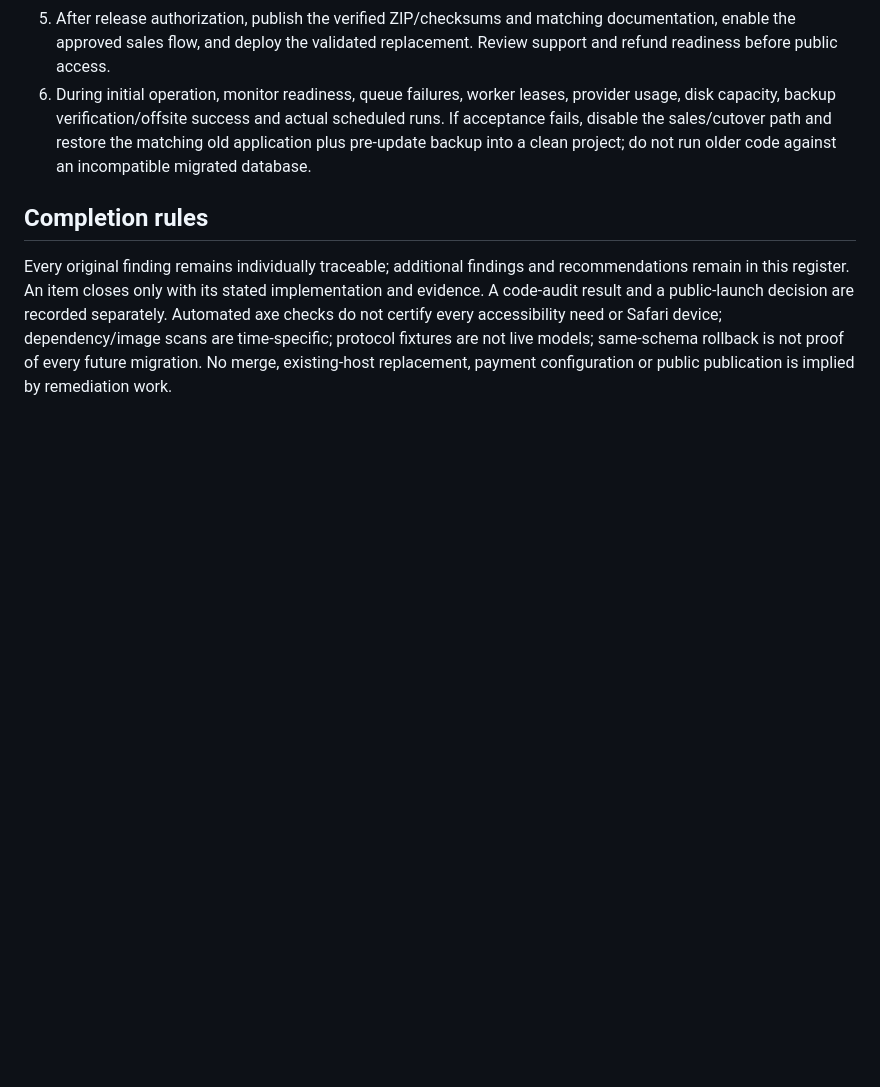
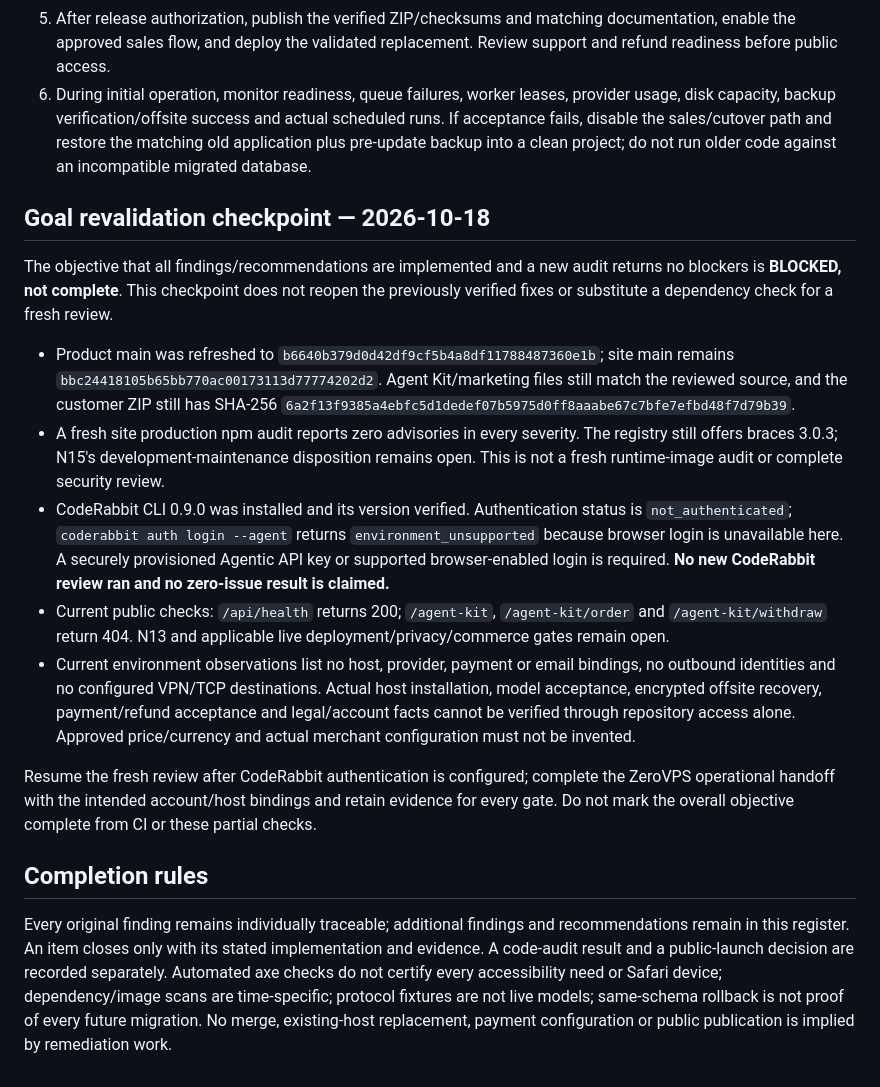
Before and after one commit to zeroshotstudio/zerolabs-recipes, a Markdown page: AUDIT-FIX-RELEASE-PLAN.md, the part around the change. GitHub-like rendering; blank space fills up the shorter version.

Commit message:
docs: record blocked goal revalidation and review prerequisites

```diff
--- a/AUDIT-FIX-RELEASE-PLAN.md
+++ b/AUDIT-FIX-RELEASE-PLAN.md
@@ -160,6 +160,39 @@ commerce activation or financial transaction was performed in this follow-up.
 5. After release authorization, publish the verified ZIP/checksums and matching documentation, enable the approved sales flow, and deploy the validated replacement. Review support and refund readiness before public access.
 6. During initial operation, monitor readiness, queue failures, worker leases, provider usage, disk capacity, backup verification/offsite success and actual scheduled runs. If acceptance fails, disable the sales/cutover path and restore the matching old application plus pre-update backup into a clean project; do not run older code against an incompatible migrated database.
 
+## Goal revalidation checkpoint — 2026-10-18
+
+The objective that all findings/recommendations are implemented and a new audit
+returns no blockers is **BLOCKED, not complete**. This checkpoint does not reopen
+the previously verified fixes or substitute a dependency check for a fresh review.
+
+- Product main was refreshed to `b6640b379d0d42df9cf5b4a8df11788487360e1b`;
+  site main remains `bbc24418105b65bb770ac00173113d77774202d2`. Agent Kit/marketing
+  files still match the reviewed source, and the customer ZIP still has SHA-256
+  `6a2f13f9385a4ebfc5d1dedef07b5975d0ff8aaabe67c7bfe7efbd48f7d79b39`.
+- A fresh site production npm audit reports zero advisories in every severity.
+  The registry still offers braces 3.0.3; N15's development-maintenance disposition
+  remains open. This is not a fresh runtime-image audit or complete security review.
+- CodeRabbit CLI 0.9.0 was installed and its version verified. Authentication
+  status is `not_authenticated`; `coderabbit auth login --agent` returns
+  `environment_unsupported` because browser login is unavailable here. A securely
+  provisioned Agentic API key or supported browser-enabled login is required.
+  **No new CodeRabbit review ran and no zero-issue result is claimed.**
+- Current public checks: `/api/health` returns 200; `/agent-kit`,
+  `/agent-kit/order` and `/agent-kit/withdraw` return 404. N13 and applicable live
+  deployment/privacy/commerce gates remain open.
+- Current environment observations list no host, provider, payment or email
+  bindings, no outbound identities and no configured VPN/TCP destinations.
+  Actual host installation, model acceptance, encrypted offsite recovery,
+  payment/refund acceptance and legal/account facts cannot be verified through
+  repository access alone. Approved price/currency and actual merchant
+  configuration must not be invented.
+
+Resume the fresh review after CodeRabbit authentication is configured; complete
+the ZeroVPS operational handoff with the intended account/host bindings and retain
+evidence for every gate. Do not mark the overall objective complete from CI or
+these partial checks.
+
 ## Completion rules
 
 Every original finding remains individually traceable; additional findings and recommendations remain in this register. An item closes only with its stated implementation and evidence. A code-audit result and a public-launch decision are recorded separately. Automated axe checks do not certify every accessibility need or Safari device; dependency/image scans are time-specific; protocol fixtures are not live models; same-schema rollback is not proof of every future migration. No merge, existing-host replacement, payment configuration or public publication is implied by remediation work.
```
Also changed, not shown: reports/agent-kit-audit-revalidation.md (+24 -0 lines).
